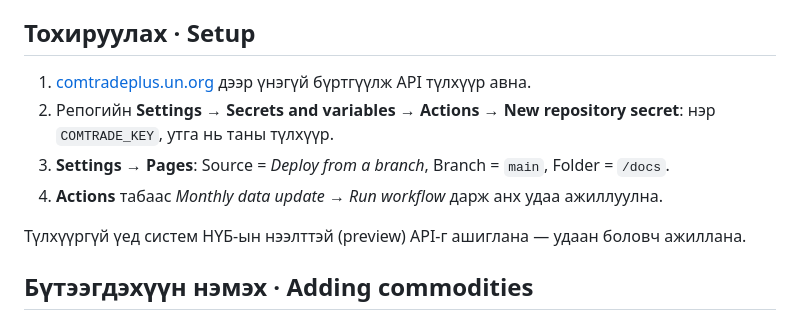
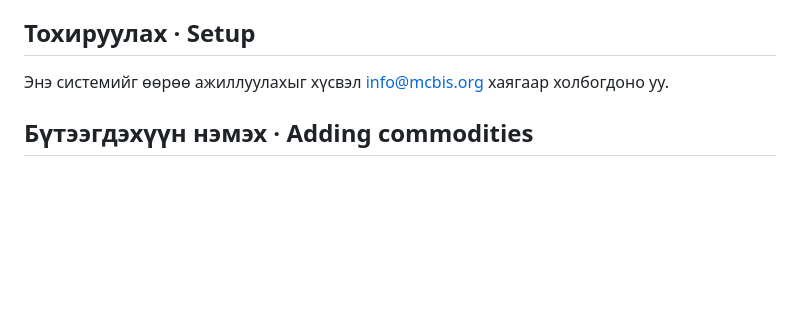
Before and after one commit to Shirendev1/mongolia-resource-mirror, a Markdown page: README.md, the part around the change. Drawn GitHub-style; blank space fills up the shorter version.

Commit message:
Simplify README setup section
Co-Authored-By: Claude Opus 5.5 <noreply@anthropic.com>
Claude-Session: https://claude.ai/code/session_01HsoBm7HXZappRqP6Af8xyv

```diff
--- a/README.md
+++ b/README.md
@@ -27,12 +27,7 @@
 
 ## Тохируулах · Setup
 
-1. [comtradeplus.un.org](https://comtradeplus.un.org) дээр үнэгүй бүртгүүлж API түлхүүр авна.
-2. Репогийн **Settings → Secrets and variables → Actions → New repository secret**: нэр `COMTRADE_KEY`, утга нь таны түлхүүр.
-3. **Settings → Pages**: Source = *Deploy from a branch*, Branch = `main`, Folder = `/docs`.
-4. **Actions** табаас *Monthly data update* → *Run workflow* дарж анх удаа ажиллуулна.
-
-Түлхүүргүй үед систем НҮБ-ын нээлттэй (preview) API-г ашиглана — удаан боловч ажиллана.
+Энэ системийг өөрөө ажиллуулахыг хүсвэл info@mcbis.org хаягаар холбогдоно уу.
 
 ## Бүтээгдэхүүн нэмэх · Adding commodities
 
```
